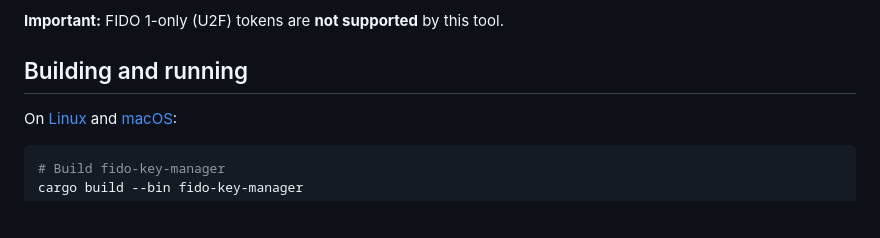
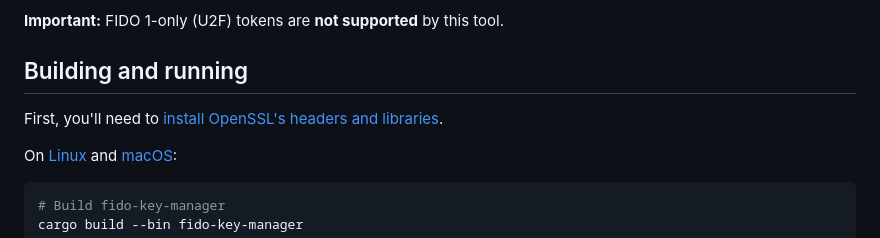
Before and after one commit to kanidm/webauthn-rs, a Markdown page: fido-key-manager/README.md, the part around the change. GitHub-like rendering; blank space fills up the shorter version.

Commit message:
start openssl notes

```diff
--- a/fido-key-manager/README.md
+++ b/fido-key-manager/README.md
@@ -9,6 +9,8 @@ fido-key-manager is a command line tool for managing and configuring FIDO/CTAP
 [0]: ../webauthn-authenticator-rs/README.md
 
 ## Building and running
+
+First, you'll need to [install OpenSSL's headers and libraries](../OpenSSL.md).
 
 On [Linux](#linux) and [macOS](#macos):
 
```
